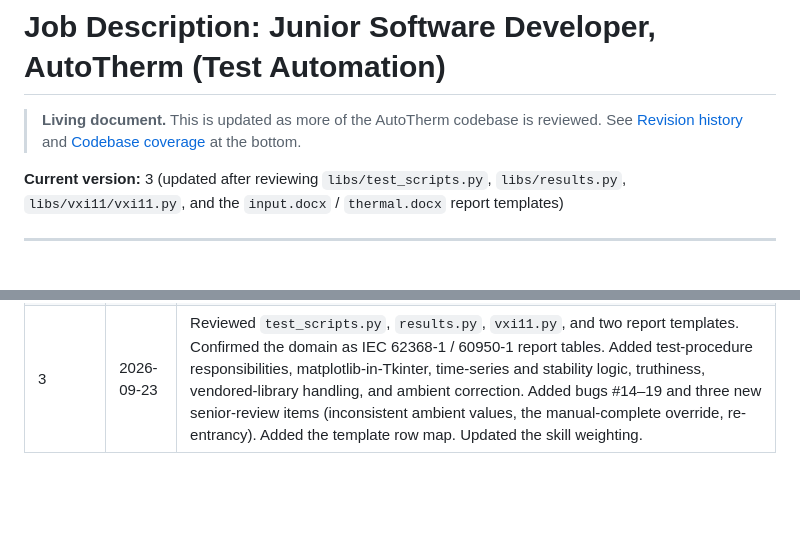
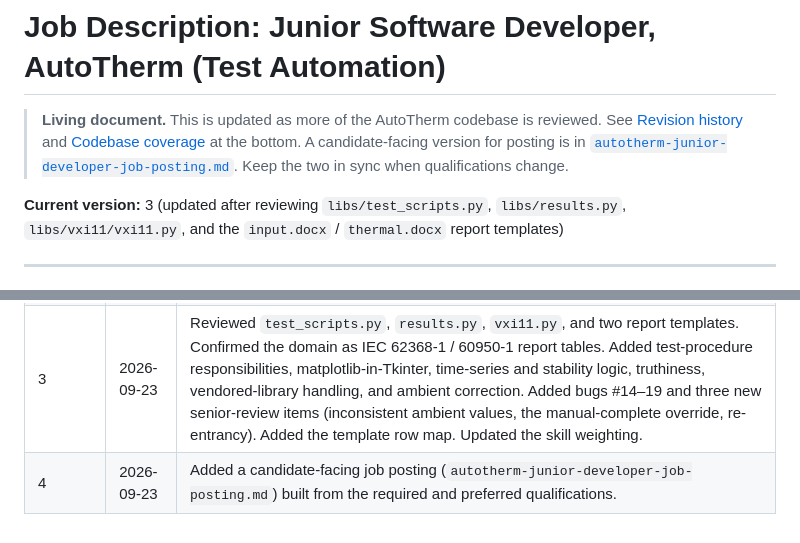
Before and after one commit to btaira/ai-models-guide, a Markdown page: docs/autotherm-junior-developer-job-description.md, 2 parts joined by grey strips. Drawn GitHub-style; blank space fills up the shorter version.

```diff
--- a/docs/autotherm-junior-developer-job-description.md
+++ b/docs/autotherm-junior-developer-job-description.md
@@ -2,6 +2,9 @@
 
 > **Living document.** This is updated as more of the AutoTherm codebase is reviewed.
 > See [Revision history](#revision-history) and [Codebase coverage](#codebase-coverage) at the bottom.
+> A candidate-facing version for posting is in
+> [`autotherm-junior-developer-job-posting.md`](autotherm-junior-developer-job-posting.md).
+> Keep the two in sync when qualifications change.
 
 **Current version:** 3 (updated after reviewing `libs/test_scripts.py`, `libs/results.py`,
 `libs/vxi11/vxi11.py`, and the `input.docx` / `thermal.docx` report templates)
@@ -310,3 +313,4 @@ folder (see its `__main__` block).
 | 1 | 2026-09-23 | First assessment from `AutoTherm.py`, `project_vars.py`, `AutoTherm.spec`, `README.md` (shared in chat) |
 | 2 | 2026-09-23 | Rewritten as a formal job description after reviewing five `libs/` modules. Added the specific instrument models and protocols. Raised OOXML/XPath to a core skill. Added serialization security, control-loop concepts, and a 13-item starter bug list. Confirmed the lambda late-binding hazard as live bugs. |
 | 3 | 2026-09-23 | Reviewed `test_scripts.py`, `results.py`, `vxi11.py`, and two report templates. Confirmed the domain as IEC 62368-1 / 60950-1 report tables. Added test-procedure responsibilities, matplotlib-in-Tkinter, time-series and stability logic, truthiness, vendored-library handling, and ambient correction. Added bugs #14–19 and three new senior-review items (inconsistent ambient values, the manual-complete override, re-entrancy). Added the template row map. Updated the skill weighting. |
+| 4 | 2026-09-23 | Added a candidate-facing job posting (`autotherm-junior-developer-job-posting.md`) built from the required and preferred qualifications. |
```
Also changed, not shown: docs/autotherm-junior-developer-job-posting.md (added, +102 -0 lines).
